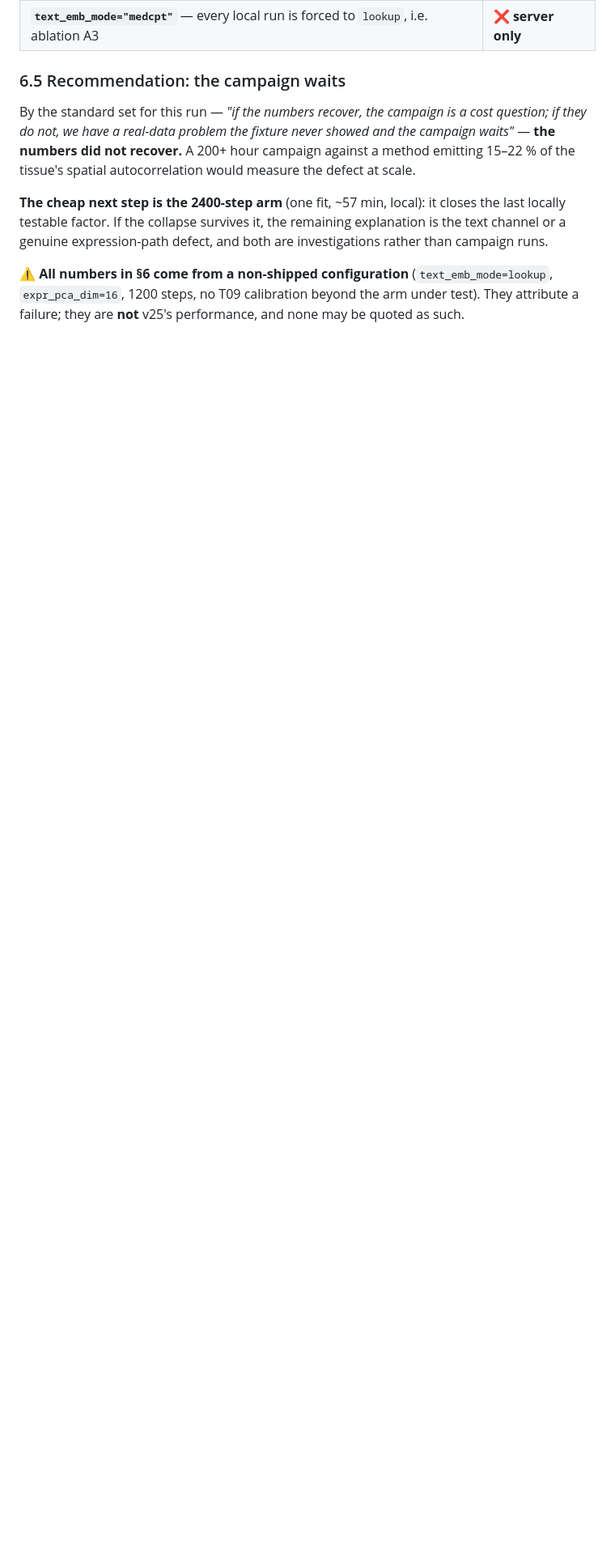
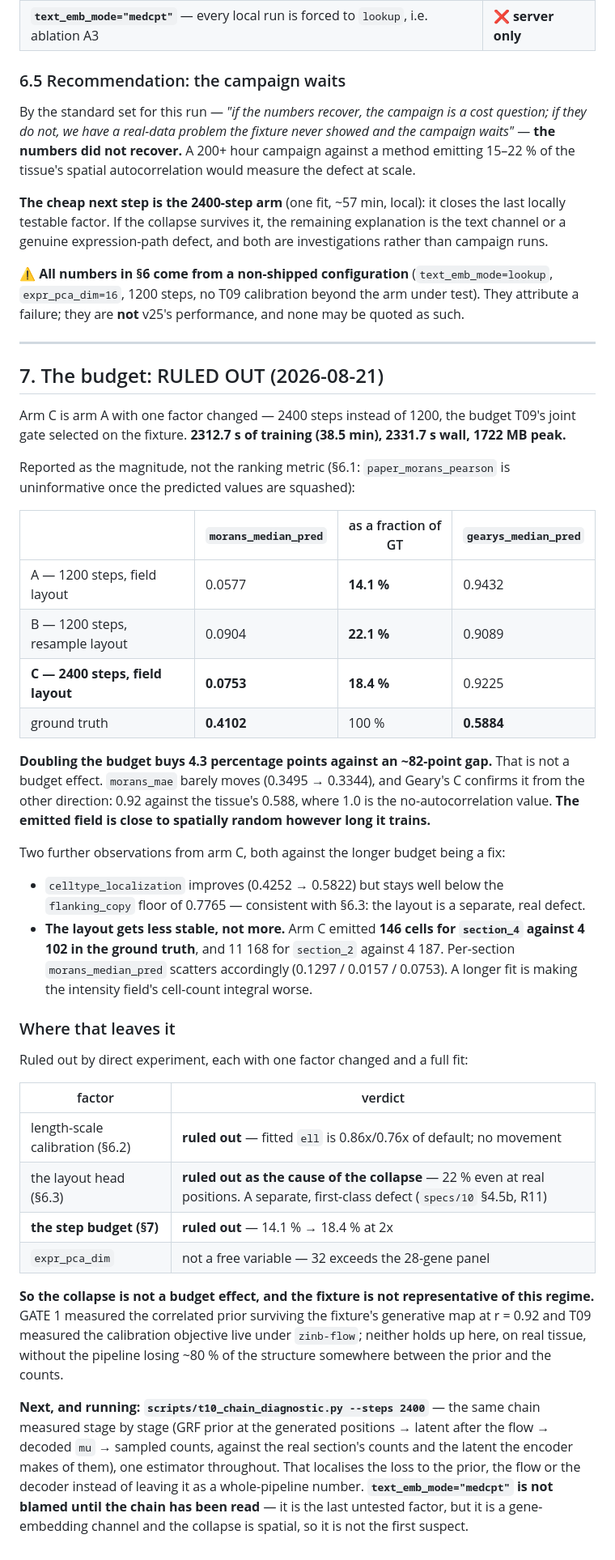
Before and after one commit to hanv14/SpatialCPA, a Markdown page: reports/pilot.md, the part around the change. Shown at 81% size. Drawn GitHub-style; blank space fills up the shorter version.

Commit message:
Budget ruled out: 2400 steps does not close the autocorrelation gap
Arm C is arm A with one factor changed — 2400 steps, the budget T09's joint
gate selected on the fixture. 2312.7 s training (38.5 min), 1722 MB peak.

Reported as the magnitude rather than the ranking metric, since
paper_morans_pearson is uninformative once the predicted values are squashed:

  morans_median_pred, as a fraction of the ground truth's 0.4102
    A  1200 steps, field layout      0.0577   14.1%
    B  1200 steps, resample layout   0.0904   22.1%
    C  2400 steps, field layout      0.0753   18.4%

Doubling the budget buys 4.3 percentage points against an ~82-point gap.
morans_mae barely moves (0.3495 -> 0.3344), and Geary's C says the same from
the other side: 0.9225 against the tissue's 0.5884, where 1.0 is the
no-autocorrelation value. The emitted field is close to spatially random
however long it trains.

Two observations from arm C that argue against a longer budget being any part
of a fix: celltype_localization improves (0.4252 -> 0.5822) but stays well below
the flanking_copy floor of 0.7765, consistent with the layout being a separate
defect; and the layout gets LESS stable, emitting 146 cells for section_4
against 4102 in the ground truth while emitting 11168 for section_2 against
4187.

That closes the last locally testable factor. Calibration, the layout head and
the budget are each ruled out by a direct one-factor experiment; expr_pca_dim is
not a free variable since 32 exceeds the 28-gene panel. So the collapse is not a
budget effect and the fixture is not representative of this regime — GATE 1's
r = 0.92 for the correlated prior and T09's live calibration objective under
zinb-flow do not carry over to real tissue.

The chain diagnostic is running at 2400 steps. text_emb_mode="medcpt" is not
blamed until the chain has been read: it is the last untested factor, but it is
a gene-embedding channel and the collapse is spatial, so it is not the first
suspect.

Co-Authored-By: Claude Opus 5 <noreply@anthropic.com>
Claude-Session: https://claude.ai/code/session_01Dri6HVDtD3GnKZLarx7WLP

```diff
--- a/reports/pilot.md
+++ b/reports/pilot.md
@@ -324,3 +324,58 @@ genuine expression-path defect, and both are investigations rather than campaign
 ⚠️ **All numbers in §6 come from a non-shipped configuration** (`text_emb_mode=lookup`,
 `expr_pca_dim=16`, 1200 steps, no T09 calibration beyond the arm under test). They attribute a
 failure; they are **not** v25's performance, and none may be quoted as such.
+
+---
+
+## 7. The budget: RULED OUT (2026-08-21)
+
+Arm C is arm A with one factor changed — 2400 steps instead of 1200, the budget T09's joint gate
+selected on the fixture. **2312.7 s of training (38.5 min), 2331.7 s wall, 1722 MB peak.**
+
+Reported as the magnitude, not the ranking metric (§6.1: `paper_morans_pearson` is uninformative
+once the predicted values are squashed):
+
+| | `morans_median_pred` | as a fraction of GT | `gearys_median_pred` |
+|---|---|---|---|
+| A — 1200 steps, field layout | 0.0577 | **14.1 %** | 0.9432 |
+| B — 1200 steps, resample layout | 0.0904 | **22.1 %** | 0.9089 |
+| **C — 2400 steps, field layout** | **0.0753** | **18.4 %** | 0.9225 |
+| ground truth | **0.4102** | 100 % | **0.5884** |
+
+**Doubling the budget buys 4.3 percentage points against an ~82-point gap.** That is not a budget
+effect. `morans_mae` barely moves (0.3495 → 0.3344), and Geary's C confirms it from the other
+direction: 0.92 against the tissue's 0.588, where 1.0 is the no-autocorrelation value. **The emitted
+field is close to spatially random however long it trains.**
+
+Two further observations from arm C, both against the longer budget being a fix:
+
+* `celltype_localization` improves (0.4252 → 0.5822) but stays well below the `flanking_copy` floor
+  of 0.7765 — consistent with §6.3: the layout is a separate, real defect.
+* **The layout gets less stable, not more.** Arm C emitted **146 cells for `section_4` against
+  4 102 in the ground truth**, and 11 168 for `section_2` against 4 187. Per-section
+  `morans_median_pred` scatters accordingly (0.1297 / 0.0157 / 0.0753). A longer fit is making the
+  intensity field's cell-count integral worse.
+
+### Where that leaves it
+
+Ruled out by direct experiment, each with one factor changed and a full fit:
+
+| factor | verdict |
+|---|---|
+| length-scale calibration (§6.2) | **ruled out** — fitted `ell` is 0.86x/0.76x of default; no movement |
+| the layout head (§6.3) | **ruled out as the cause of the collapse** — 22 % even at real positions. A separate, first-class defect (`specs/10` §4.5b, R11) |
+| **the step budget (§7)** | **ruled out** — 14.1 % → 18.4 % at 2x |
+| `expr_pca_dim` | not a free variable — 32 exceeds the 28-gene panel |
+
+**So the collapse is not a budget effect, and the fixture is not representative of this regime.**
+GATE 1 measured the correlated prior surviving the fixture's generative map at r = 0.92 and T09
+measured the calibration objective live under `zinb-flow`; neither holds up here, on real tissue,
+without the pipeline losing ~80 % of the structure somewhere between the prior and the counts.
+
+**Next, and running: `scripts/t10_chain_diagnostic.py --steps 2400`** — the same chain measured
+stage by stage (GRF prior at the generated positions → latent after the flow → decoded `mu` →
+sampled counts, against the real section's counts and the latent the encoder makes of them), one
+estimator throughout. That localises the loss to the prior, the flow or the decoder instead of
+leaving it as a whole-pipeline number. **`text_emb_mode="medcpt"` is not blamed until the chain has
+been read** — it is the last untested factor, but it is a gene-embedding channel and the collapse is
+spatial, so it is not the first suspect.
```
